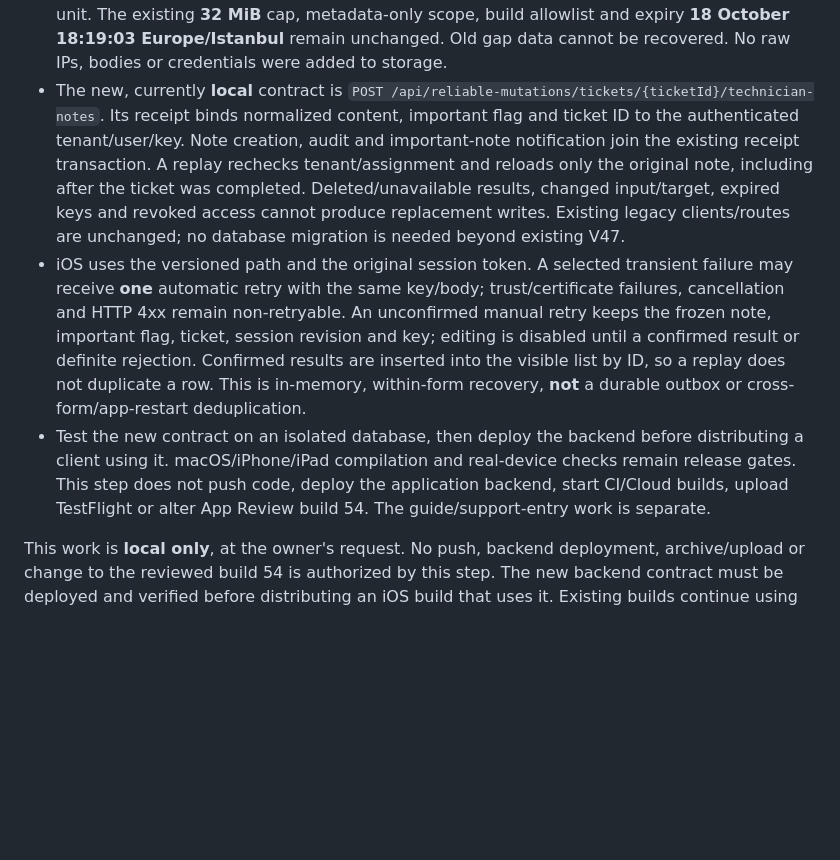
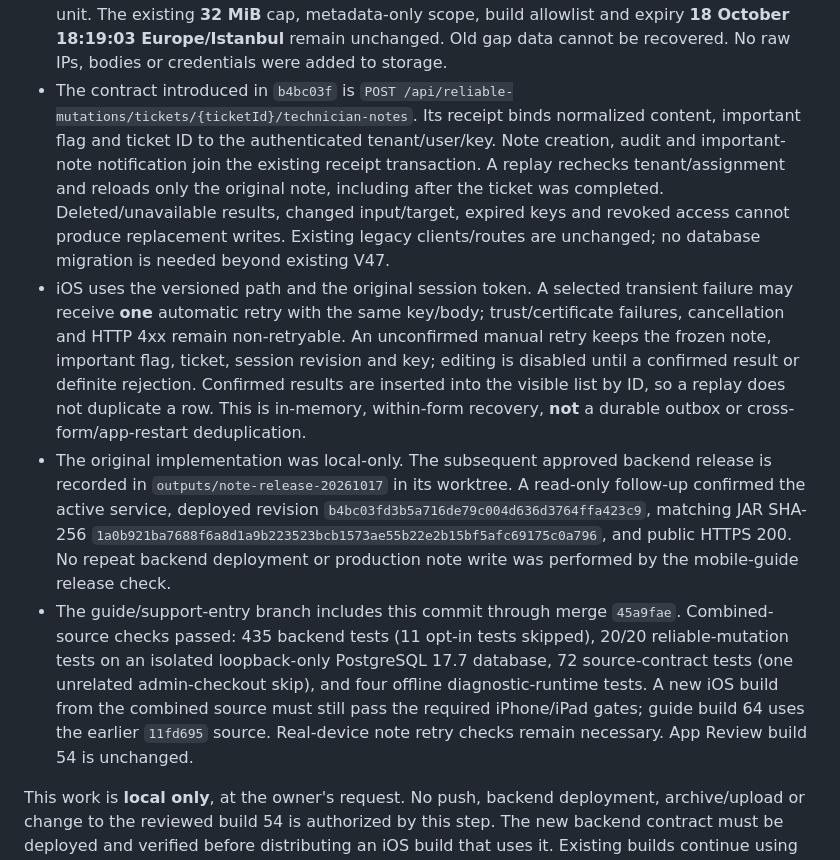
Before and after one commit to emirrkls/Pusula-SaaS-Ecosystem, a Markdown page: docs/APP_STORE_LIFECYCLE.md, the part around the change. GitHub-like rendering; blank space fills up the shorter version.

```diff
--- a/docs/APP_STORE_LIFECYCLE.md
+++ b/docs/APP_STORE_LIFECYCLE.md
@@ -370,7 +370,7 @@ test correction.
   unit. The existing **32 MiB** cap, metadata-only scope, build allowlist and
   expiry **18 October 18:19:03 Europe/Istanbul** remain unchanged. Old gap data
   cannot be recovered. No raw IPs, bodies or credentials were added to storage.
-- The new, currently **local** contract is
+- The contract introduced in `b4bc03f` is
   `POST /api/reliable-mutations/tickets/{ticketId}/technician-notes`. Its receipt
   binds normalized content, important flag and ticket ID to the authenticated
   tenant/user/key. Note creation, audit and important-note notification join
@@ -387,11 +387,21 @@ test correction.
   definite rejection. Confirmed results are inserted into the visible list by
   ID, so a replay does not duplicate a row. This is in-memory, within-form
   recovery, **not** a durable outbox or cross-form/app-restart deduplication.
-- Test the new contract on an isolated database, then deploy the backend
-  before distributing a client using it. macOS/iPhone/iPad compilation and
-  real-device checks remain release gates. This step does not push code,
-  deploy the application backend, start CI/Cloud builds, upload TestFlight or
-  alter App Review build 54. The guide/support-entry work is separate.
+- The original implementation was local-only. The subsequent approved backend
+  release is recorded in `outputs/note-release-20261017` in its worktree. A
+  read-only follow-up confirmed the active service, deployed revision
+  `b4bc03fd3b5a716de79c004d636d3764ffa423c9`, matching JAR SHA-256
+  `1a0b921ba7688f6a8d1a9b223523bcb1573ae55b22e2b15bf5afc69175c0a796`, and
+  public HTTPS 200. No repeat backend deployment or production note write was
+  performed by the mobile-guide release check.
+- The guide/support-entry branch includes this commit through merge `45a9fae`.
+  Combined-source checks passed: 435 backend tests (11 opt-in tests skipped),
+  20/20 reliable-mutation tests on an isolated loopback-only PostgreSQL 17.7
+  database, 72 source-contract tests (one unrelated admin-checkout skip), and
+  four offline diagnostic-runtime tests. A new iOS build from the combined
+  source must still pass the required iPhone/iPad gates; guide build 64 uses
+  the earlier `11fd695` source. Real-device note retry checks remain necessary.
+  App Review build 54 is unchanged.
 
 This work is **local only**, at the owner's request. No push, backend deployment,
 archive/upload or change to the reviewed build 54 is authorized by this step.
```
Also changed, not shown: docs/MOBILE_GUIDE.md (+7 -0 lines).
